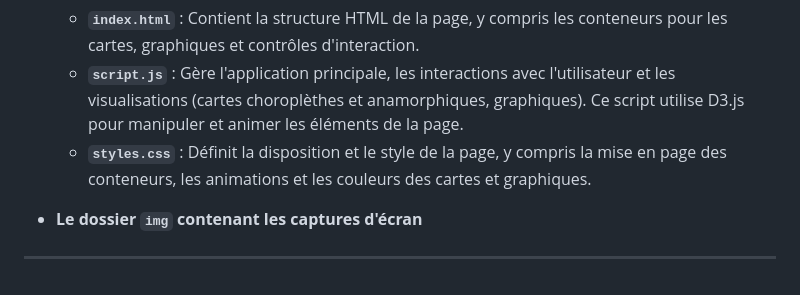
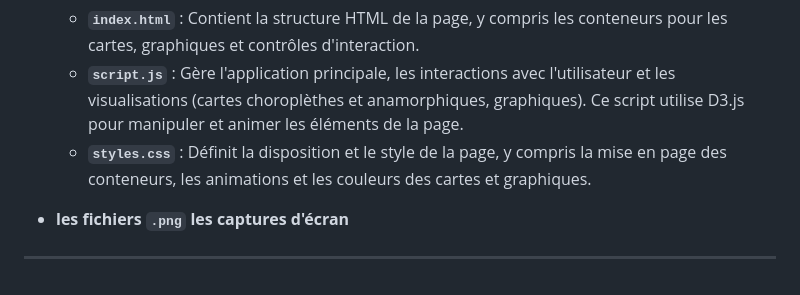
Before and after one commit to PiHau/world-migration, a Markdown page: README.md, the part around the change. GitHub-like rendering.

```diff
--- a/README.md
+++ b/README.md
@@ -95,7 +95,7 @@ Le projet utilise **D3.js** pour plusieurs aspects :
   - **`script.js`** : Gère l'application principale, les interactions avec l'utilisateur et les visualisations (cartes choroplèthes et anamorphiques, graphiques). Ce script utilise D3.js pour manipuler et animer les éléments de la page.
   - **`styles.css`** : Définit la disposition et le style de la page, y compris la mise en page des conteneurs, les animations et les couleurs des cartes et graphiques.
 
-- **Le dossier `img` contenant les captures d'écran**
+- **les fichiers `.png` les captures d'écran**
 
 
 
```
